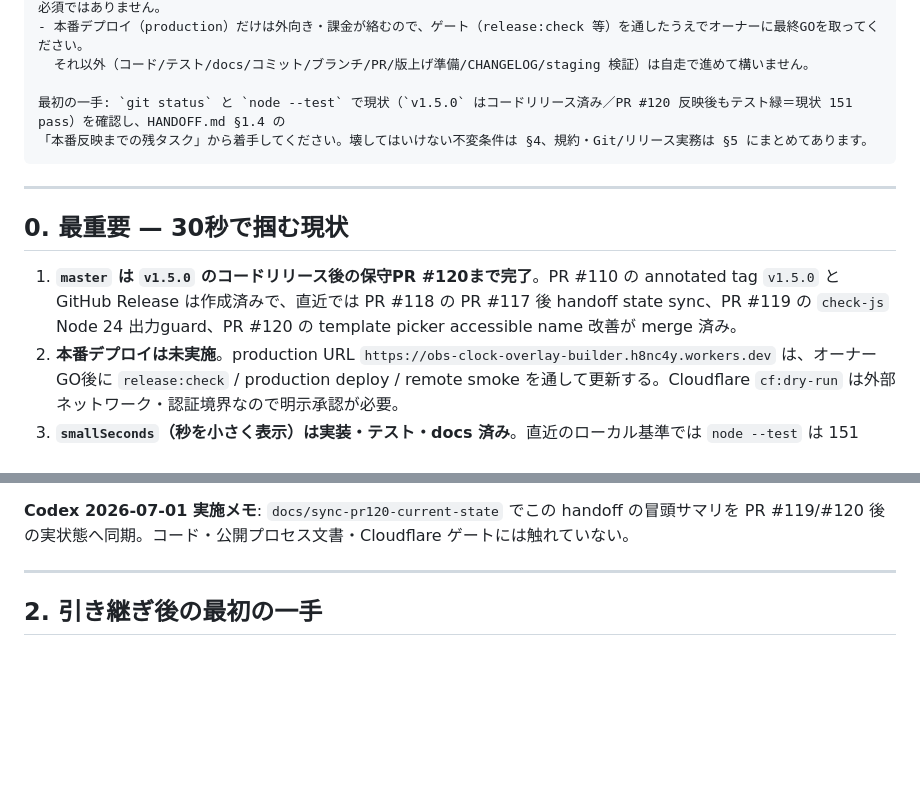
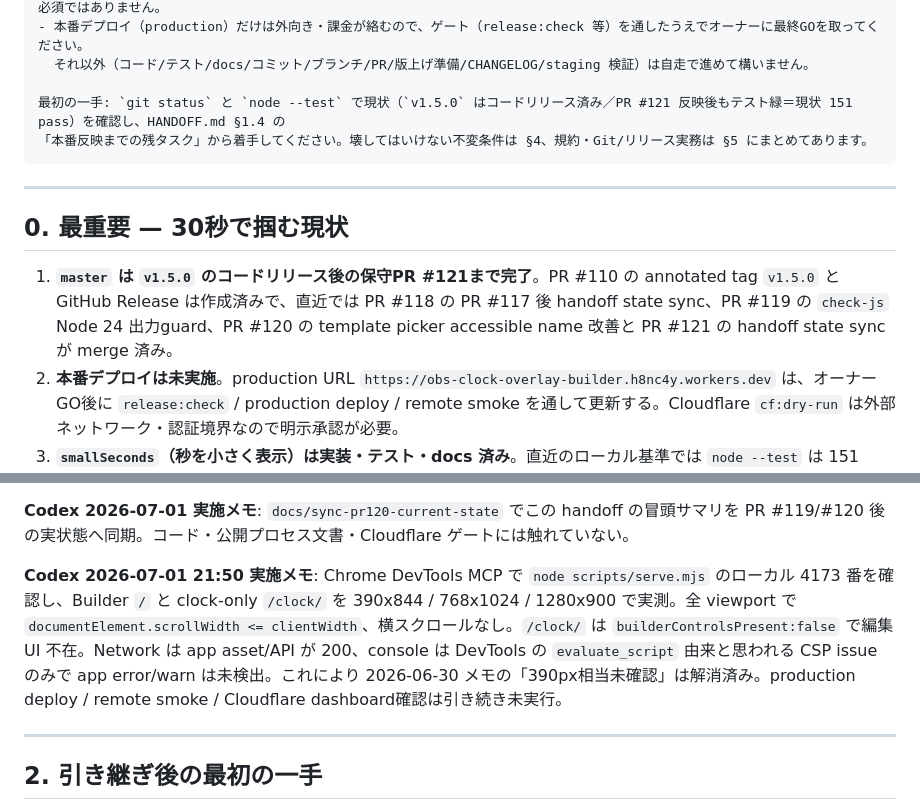
Before and after one commit to h8nc4y/obs-clock-overlay-builder, a Markdown page: HANDOFF.md, 2 parts joined by grey strips. Rendered like a GitHub page; blank space fills up the shorter version.

Commit message:
docs: record mobile viewport QA evidence
Chrome DevTools MCPで390/768/1280pxの横スクロールなしとclock-only UI不在を確認した証跡をhandoffへ反映。

Hook note: global pre-commit hook could not start because pwsh was not resolvable from the hook shell in this sandbox. Staged Gitleaks and git diff --cached --check passed manually; Semgrep executable remained inaccessible even with escalated execution. This commit is docs-only.

````diff
--- a/HANDOFF.md
+++ b/HANDOFF.md
@@ -25,7 +25,7 @@
 - 本番デプロイ（production）だけは外向き・課金が絡むので、ゲート（release:check 等）を通したうえでオーナーに最終GOを取ってください。
   それ以外（コード/テスト/docs/コミット/ブランチ/PR/版上げ準備/CHANGELOG/staging 検証）は自走で進めて構いません。
 
-最初の一手: `git status` と `node --test` で現状（`v1.5.0` はコードリリース済み／PR #120 反映後もテスト緑＝現状 151 pass）を確認し、HANDOFF.md §1.4 の
+最初の一手: `git status` と `node --test` で現状（`v1.5.0` はコードリリース済み／PR #121 反映後もテスト緑＝現状 151 pass）を確認し、HANDOFF.md §1.4 の
 「本番反映までの残タスク」から着手してください。壊してはいけない不変条件は §4、規約・Git/リリース実務は §5 にまとめてあります。
 ```
 
@@ -33,7 +33,7 @@
 
 ## 0. 最重要 — 30秒で掴む現状
 
-1. **`master` は `v1.5.0` のコードリリース後の保守PR #120まで完了**。PR #110 の annotated tag `v1.5.0` と GitHub Release は作成済みで、直近では PR #118 の PR #117 後 handoff state sync、PR #119 の `check-js` Node 24 出力guard、PR #120 の template picker accessible name 改善が merge 済み。
+1. **`master` は `v1.5.0` のコードリリース後の保守PR #121まで完了**。PR #110 の annotated tag `v1.5.0` と GitHub Release は作成済みで、直近では PR #118 の PR #117 後 handoff state sync、PR #119 の `check-js` Node 24 出力guard、PR #120 の template picker accessible name 改善と PR #121 の handoff state sync が merge 済み。
 2. **本番デプロイは未実施**。production URL `https://obs-clock-overlay-builder.h8nc4y.workers.dev` は、オーナーGO後に `release:check` / production deploy / remote smoke を通して更新する。Cloudflare `cf:dry-run` は外部ネットワーク・認証境界なので明示承認が必要。
 3. **`smallSeconds`（秒を小さく表示）は実装・テスト・docs 済み**。直近のローカル基準では `node --test` は 151 pass / 0 fail。`npm run lint` / `typecheck` / `format:check` / `build` / `release:http-smoke` は通過記録あり。
 4. **このリポは「時計オーバーレイ専用」**。チャット/コメント反応は別プロジェクト `007_yt-live-word-alert-overlay` の担当で、ここには絶対に足さない。
@@ -120,6 +120,8 @@ npm run release:http-smoke        # ローカルHTTP smoke（production deploy
 **Codex 2026-06-30 実施メモ**: `fix/template-picker-a11y-names` でテンプレート一覧に `role="group"` / `aria-label="テンプレート一覧"` を追加し、生成テンプレートボタンの `aria-label` を「テンプレート『名前』を適用: 補足文」に揃えた。機能面の a11y/キーボード QA として `docs/manual-qa.md` にロール/Tab確認項目を追記。検証は `npm run lint` / `typecheck` / `format:check` / `npm test`（151 pass）/ `npm run build` / `git diff --check` が通過。Chrome DevTools で 500/768/1280px の横スクロールなし、テンプレート一覧DOM属性、テンプレートボタン名を確認。390px相当は Chrome DevTools の最小実測幅が500pxになり、Playwrightはbrowser未導入/起動制約のため未確認。`release:check` は Cloudflare dry-runを含むため未実行。
 
 **Codex 2026-07-01 実施メモ**: `docs/sync-pr120-current-state` でこの handoff の冒頭サマリを PR #119/#120 後の実状態へ同期。コード・公開プロセス文書・Cloudflare ゲートには触れていない。
+
+**Codex 2026-07-01 21:50 実施メモ**: Chrome DevTools MCP で `node scripts/serve.mjs` のローカル 4173 番を確認し、Builder `/` と clock-only `/clock/` を 390x844 / 768x1024 / 1280x900 で実測。全 viewport で `documentElement.scrollWidth <= clientWidth`、横スクロールなし。`/clock/` は `builderControlsPresent:false` で編集 UI 不在。Network は app asset/API が 200、console は DevTools の `evaluate_script` 由来と思われる CSP issue のみで app error/warn は未検出。これにより 2026-06-30 メモの「390px相当未確認」は解消済み。production deploy / remote smoke / Cloudflare dashboard確認は引き続き未実行。
 
 ---
 
````
